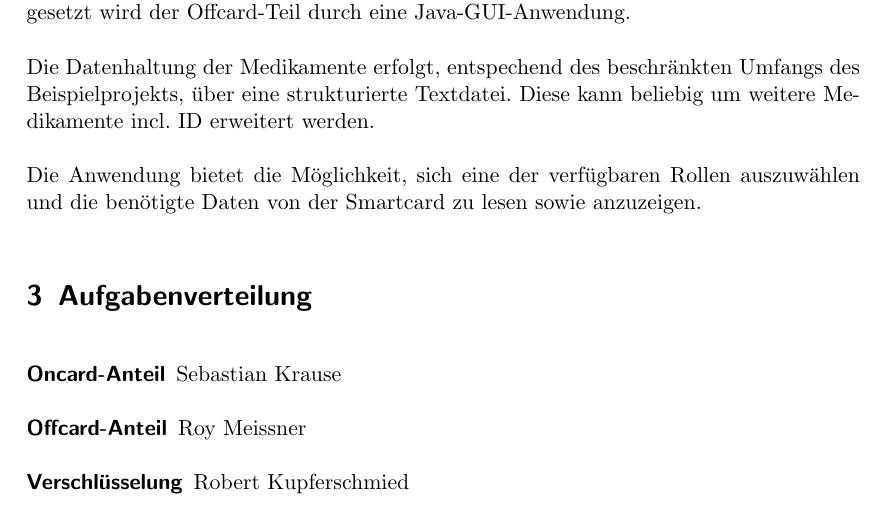
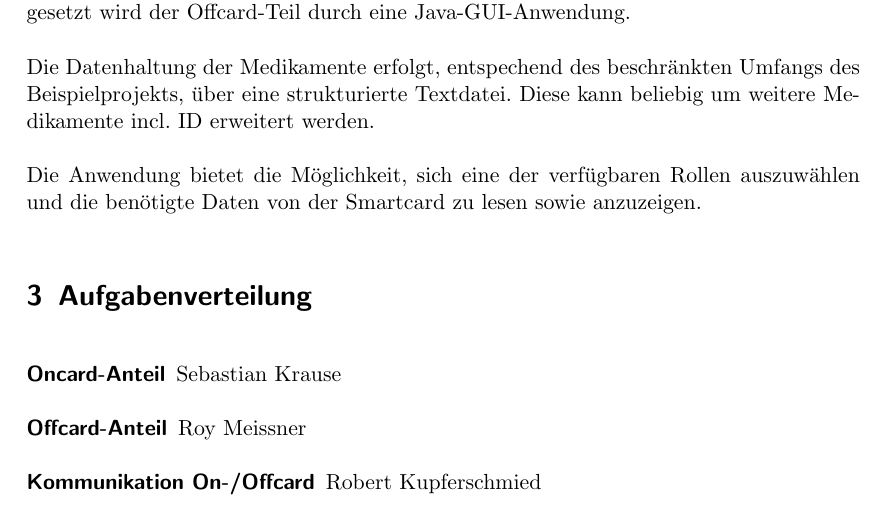
Before and after one commit to neonlzf/smartcard, a LaTeX document (expose/Expose.tex): part of page 4 of 4, cut so that both start at the same text. Compiled offline with pdfLaTeX.

Commit message:
Aufgabe Robert changed

```diff
--- a/expose/Expose.tex
+++ b/expose/Expose.tex
@@ -99,7 +99,7 @@
 		\begin{description}
 			\item[Oncard-Anteil] Sebastian Krause
 			\item[Offcard-Anteil] Roy Meissner
-			\item[Verschlüsselung] Robert Kupferschmied
+			\item[Kommunikation On-/Offcard] Robert Kupferschmied
 		\end{description}
 
 \end{document}
```
